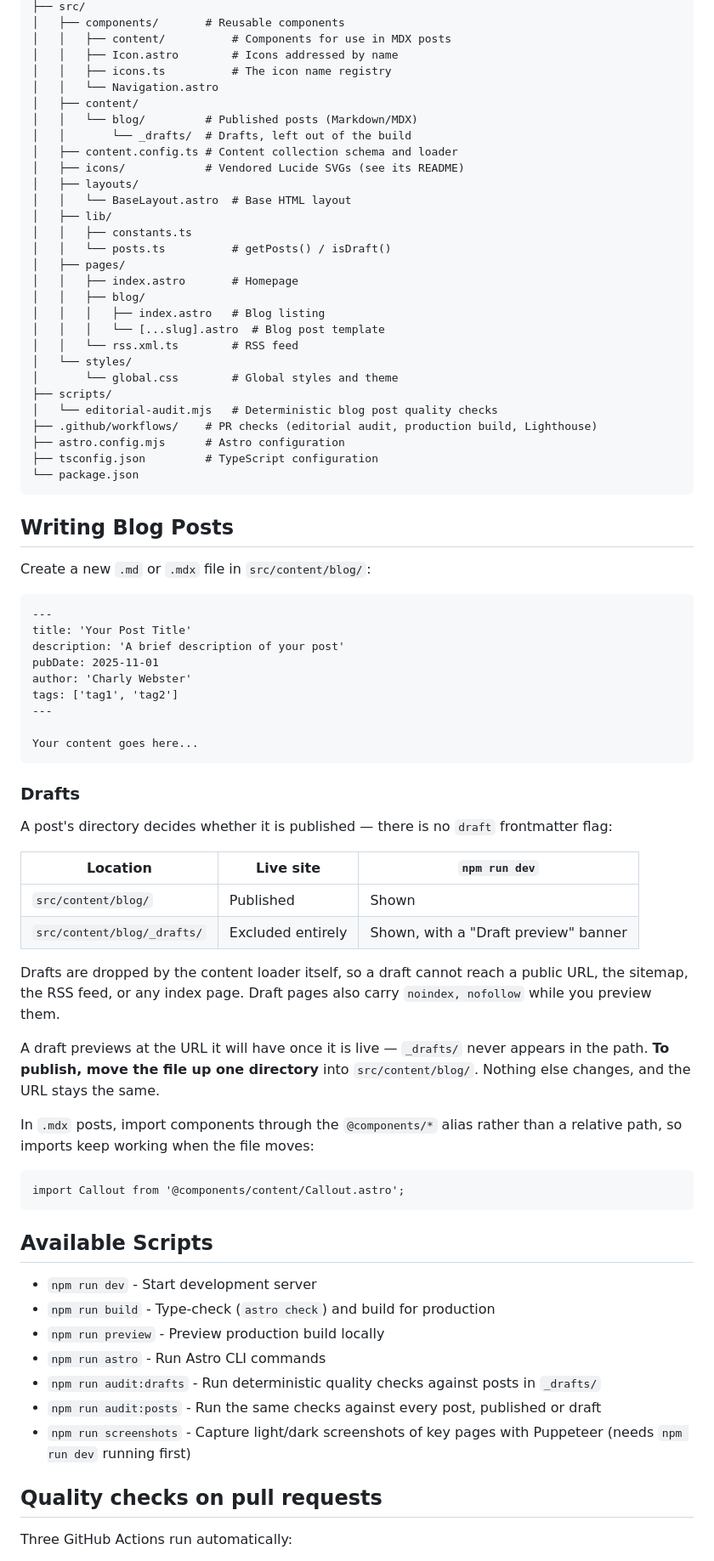
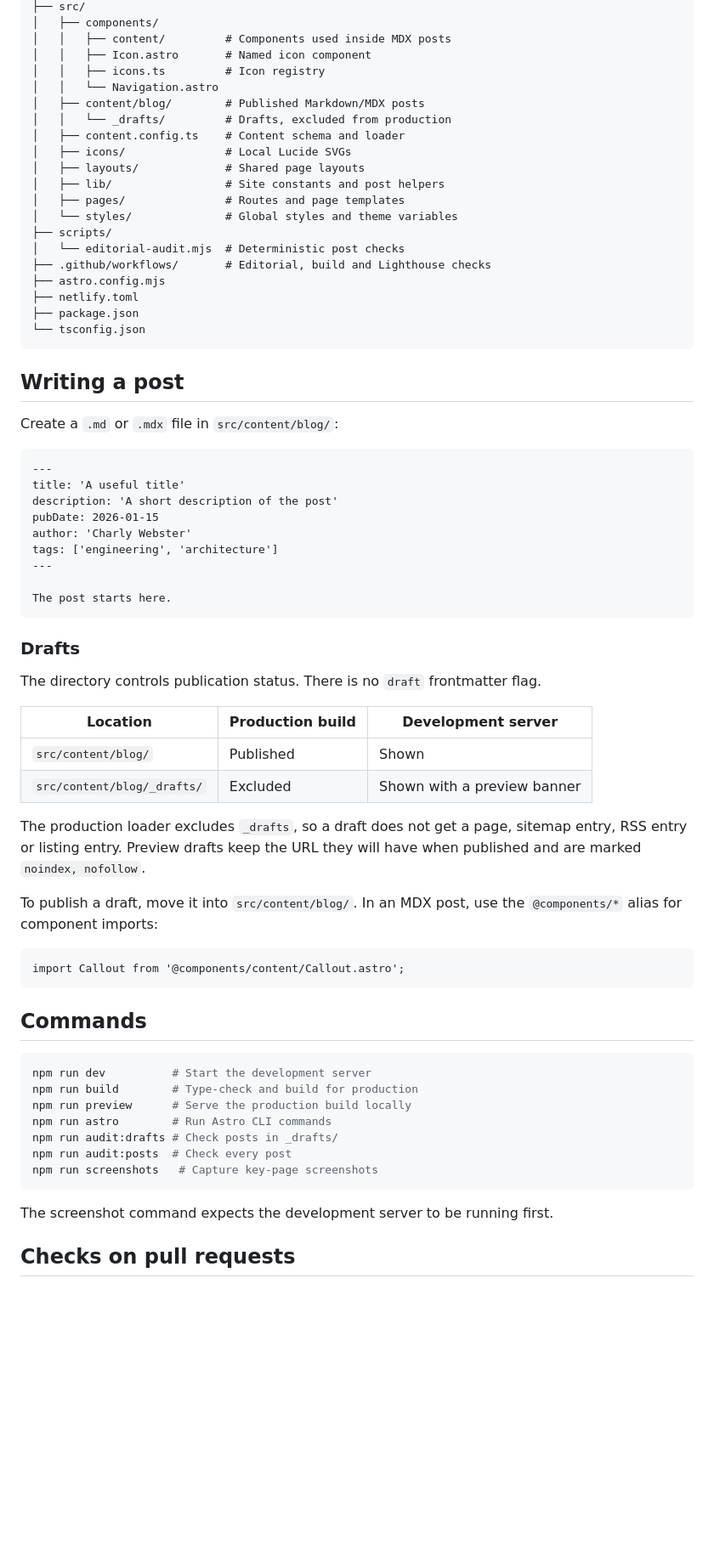
Before and after one commit to webstercharly/personal-site, a Markdown page: README.md, the part around one of its changes. Shown at 85% size. Rendered like a GitHub page; blank space fills up the shorter version.

Commit message:
Rewrite README in human voice

````diff
--- a/README.md
+++ b/README.md
@@ -78,87 +73,72 @@ To enable GitHub-integrated comments on blog posts:
 ├── src/
-│   ├── components/       # Reusable components
-│   │   ├── content/          # Components for use in MDX posts
-│   │   ├── Icon.astro        # Icons addressed by name
-│   │   ├── icons.ts          # The icon name registry
+│   ├── components/
+│   │   ├── content/         # Components used inside MDX posts
+│   │   ├── Icon.astro       # Named icon component
+│   │   ├── icons.ts         # Icon registry
 │   │   └── Navigation.astro
-│   ├── content/
-│   │   └── blog/         # Published posts (Markdown/MDX)
-│   │       └── _drafts/  # Drafts, left out of the build
-│   ├── content.config.ts # Content collection schema and loader
-│   ├── icons/            # Vendored Lucide SVGs (see its README)
-│   ├── layouts/
-│   │   └── BaseLayout.astro  # Base HTML layout
-│   ├── lib/
-│   │   ├── constants.ts
-│   │   └── posts.ts          # getPosts() / isDraft()
-│   ├── pages/
-│   │   ├── index.astro       # Homepage
-│   │   ├── blog/
-│   │   │   ├── index.astro   # Blog listing
-│   │   │   └── [...slug].astro  # Blog post template
-│   │   └── rss.xml.ts        # RSS feed
-│   └── styles/
-│       └── global.css        # Global styles and theme
+│   ├── content/blog/        # Published Markdown/MDX posts
+│   │   └── _drafts/         # Drafts, excluded from production
+│   ├── content.config.ts    # Content schema and loader
+│   ├── icons/               # Local Lucide SVGs
+│   ├── layouts/             # Shared page layouts
+│   ├── lib/                 # Site constants and post helpers
+│   ├── pages/               # Routes and page templates
+│   └── styles/              # Global styles and theme variables
 ├── scripts/
-│   └── editorial-audit.mjs   # Deterministic blog post quality checks
-├── .github/workflows/    # PR checks (editorial audit, production build, Lighthouse)
-├── astro.config.mjs      # Astro configuration
-├── tsconfig.json         # TypeScript configuration
-└── package.json
+│   └── editorial-audit.mjs  # Deterministic post checks
+├── .github/workflows/       # Editorial, build and Lighthouse checks
+├── astro.config.mjs
+├── netlify.toml
+├── package.json
+└── tsconfig.json
 ```
 
-## Writing Blog Posts
+## Writing a post
 
-Create a new `.md` or `.mdx` file in `src/content/blog/`:
+Create a `.md` or `.mdx` file in `src/content/blog/`:
 
 ```markdown
 ---
-title: 'Your Post Title'
-description: 'A brief description of your post'
-pubDate: 2025-11-01
+title: 'A useful title'
+description: 'A short description of the post'
+pubDate: 2026-01-15
 author: 'Charly Webster'
-tags: ['tag1', 'tag2']
+tags: ['engineering', 'architecture']
 ---
 
-Your content goes here...
+The post starts here.
 ```
 
 ### Drafts
 
-A post's directory decides whether it is published — there is no `draft`
-frontmatter flag:
+The directory controls publication status. There is no `draft` frontmatter flag.
 
-| Location | Live site | `npm run dev` |
+| Location | Production build | Development server |
 | --- | --- | --- |
 | `src/content/blog/` | Published | Shown |
-| `src/content/blog/_drafts/` | Excluded entirely | Shown, with a "Draft preview" banner |
+| `src/content/blog/_drafts/` | Excluded | Shown with a preview banner |
 
-Drafts are dropped by the content loader itself, so a draft cannot reach a
-public URL, the sitemap, the RSS feed, or any index page. Draft pages also
-carry `noindex, nofollow` while you preview them.
+The production loader excludes `_drafts`, so a draft does not get a page, sitemap entry, RSS entry or listing entry. Preview drafts keep the URL they will have when published and are marked `noindex, nofollow`.
 
-A draft previews at the URL it will have once it is live — `_drafts/` never
-appears in the path. **To publish, move the file up one directory** into
-`src/content/blog/`. Nothing else changes, and the URL stays the same.
-
-In `.mdx` posts, import components through the `@components/*` alias rather
-than a relative path, so imports keep working when the file moves:
+To publish a draft, move it into `src/content/blog/`. In an MDX post, use the `@components/*` alias for component imports:
 
 ```mdx
 import Callout from '@components/content/Callout.astro';
 ```
 
-## Available Scripts
+## Commands
 
-- `npm run dev` - Start development server
-- `npm run build` - Type-check (`astro check`) and build for production
-- `npm run preview` - Preview production build locally
-- `npm run astro` - Run Astro CLI commands
-- `npm run audit:drafts` - Run deterministic quality checks against posts in `_drafts/`
-- `npm run audit:posts` - Run the same checks against every post, published or draft
-- `npm run screenshots` - Capture light/dark screenshots of key pages with Puppeteer (needs `npm run dev` running first)
+```bash
+npm run dev          # Start the development server
+npm run build        # Type-check and build for production
+npm run preview      # Serve the production build locally
+npm run astro        # Run Astro CLI commands
+npm run audit:drafts # Check posts in _drafts/
+npm run audit:posts  # Check every post
+npm run screenshots   # Capture key-page screenshots
+```
 
-## Quality checks on pull requests
+The screenshot command expects the development server to be running first.
 
-Three GitHub Actions run automatically:
+## Checks on pull requests
 
````
Also changed, not shown: other parts of README.md (+74 -85 lines).
